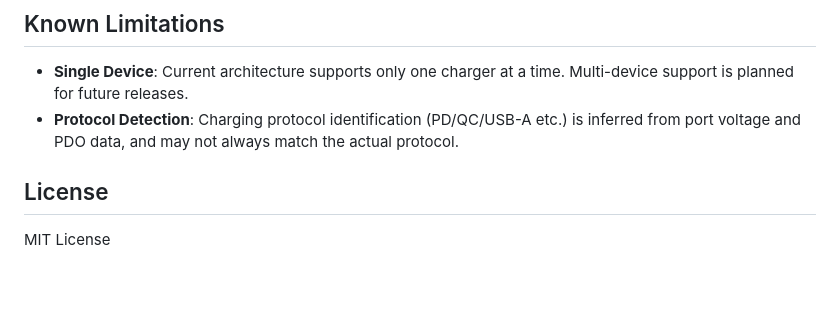
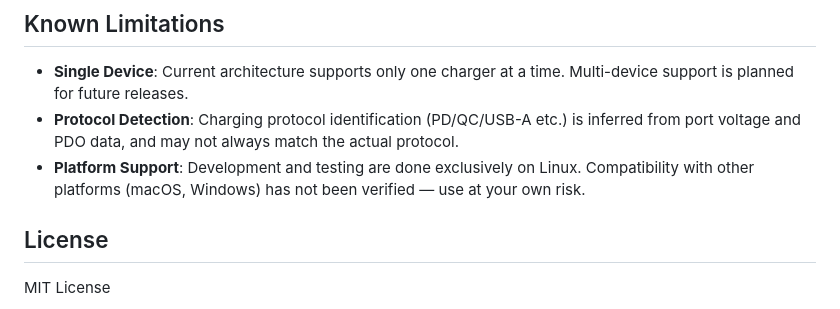
Before and after one commit to kairui1108/cuktech-ble-server, a Markdown page: README.en.md, the part around the change. GitHub-like rendering; blank space fills up the shorter version.

```diff
--- a/README.en.md
+++ b/README.en.md
@@ -115,6 +115,7 @@ Access at `http://<SERVER_IP>:8199/`
 
 - **Single Device**: Current architecture supports only one charger at a time. Multi-device support is planned for future releases.
 - **Protocol Detection**: Charging protocol identification (PD/QC/USB-A etc.) is inferred from port voltage and PDO data, and may not always match the actual protocol.
+- **Platform Support**: Development and testing are done exclusively on Linux. Compatibility with other platforms (macOS, Windows) has not been verified — use at your own risk.
 
 ## License
 
```
Also changed, not shown: README.md (+1 -0 lines).
